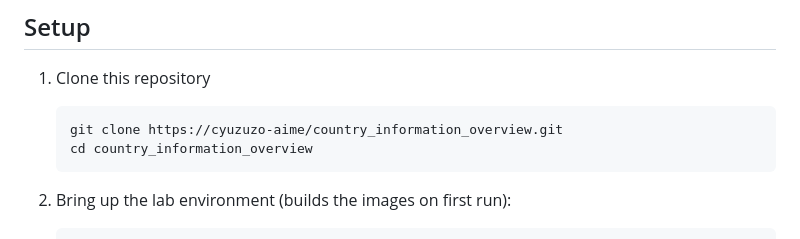
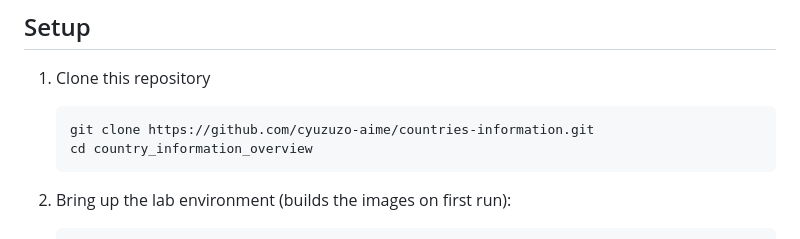
Before and after one commit to cyuzuzo-aime/country_information_overview, a Markdown page: README.md, the part around the change. GitHub-like rendering.

````diff
--- a/README.md
+++ b/README.md
@@ -14,7 +14,7 @@ You will see instructions on how to configure this environment locally using Doc
 
 1. Clone this repository
    ```bash
-   git clone https://cyuzuzo-aime/country_information_overview.git
+   git clone https://github.com/cyuzuzo-aime/countries-information.git
    cd country_information_overview
    ```
 2. Bring up the lab environment (builds the images on first run):
````
